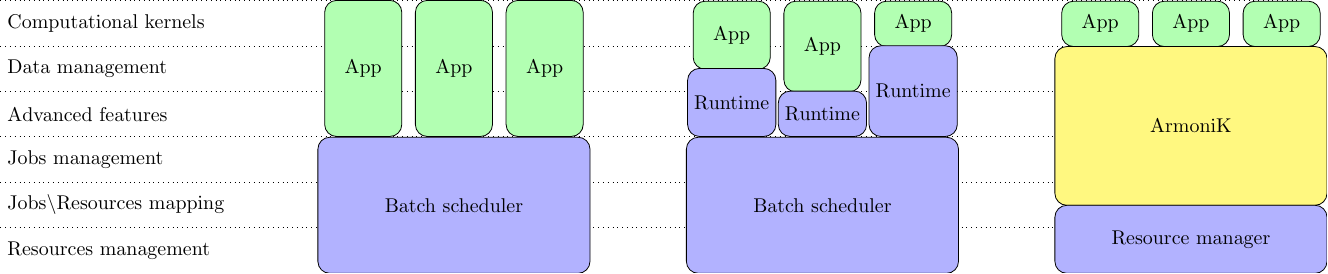
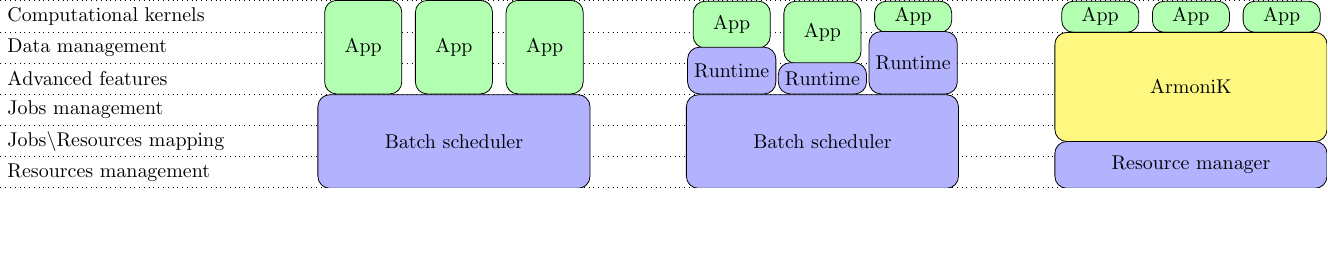
Before and after one commit to aneojgurhem/PosterCompas2025, a LaTeX figure (armonik_framework.tex): the whole page, the shorter picture padded with empty space. Compiled offline with pdfLaTeX.

Commit message:
Parametrize positionning and reduce its height

```diff
--- a/armonik_framework.tex
+++ b/armonik_framework.tex
@@ -7,62 +7,62 @@
 
 % Sizes
 \def\appw{1.6}
-\def\apph{0.8}
+\def\apph{0.55}
 \def\gap{0.85}
 
 % Add some dotted lines as guide
-\foreach \y in {4, 3.2, 2.4, 1.6, 0.8, 0, -0.8} {
-    \draw[dotted] (-8,\y) -- (15,\y);
+\foreach \y in {5, 4, 3, 2, 1, 0, -1} {
+    \draw[dotted] (-8,\y*\apph) -- (15,\y*\apph);
 }
 
 % Scheduler properties
 \foreach \i/\text in {
-3.6/Computational kernels,
-2.8/Data management,
-2/Advanced features,
-1.2/Jobs management,
-0.4/Jobs\textbackslash Resources mapping,
--0.4/Resources management
+5/Computational kernels,
+4/Data management,
+3/Advanced features,
+2/Jobs management,
+1/Jobs\textbackslash Resources mapping,
+0/Resources management
 } {
-  \node[anchor=west] at (-8,\i) {\text};
+  \node[anchor=west] at (-8,\i*\apph - 0.5*\apph ) {\text};
 }
 
 % Batch only
 \foreach \i in {-1,0,1} {
   \node[draw, fill=green!30, minimum width=\appw*\gap cm, minimum height=3 * \apph cm, anchor=south, rounded corners=6pt]
-        at (\i*\appw,1.6) {App};
+        at (\i*\appw,2*\apph) {App};
 }
 \node[draw, fill=blue!30, minimum width=3 * \appw cm, minimum height=3 * \apph cm, anchor=north, rounded corners=6pt]
-      at (0,1.6) {Batch scheduler};
+      at (0,2*\apph) {Batch scheduler};
 
 % Batch + Runtime
-\node[draw, fill=green!30, minimum width=\appw*\gap cm, minimum height=1.2cm, anchor=north, rounded corners=6pt]
-        at (-1 * \appw + 6.5,4) {App};
-\node[draw, fill=blue!30, minimum width=\appw*\gap cm, minimum height=1.2cm,, anchor=south, rounded corners=6pt]
-        at (-1 * \appw + 6.5,1.6) {Runtime};
+\node[draw, fill=green!30, minimum width=\appw*\gap cm, minimum height=1.5 * \apph cm, anchor=north, rounded corners=6pt]
+        at (-1 * \appw + 6.5,5 * \apph) {App};
+\node[draw, fill=blue!30, minimum width=\appw*\gap cm, minimum height=1.5 * \apph cm, anchor=south, rounded corners=6pt]
+        at (-1 * \appw + 6.5,2 * \apph) {Runtime};
 
 \node[draw, fill=green!30, minimum width=\appw*\gap cm, minimum height=2*\apph cm, anchor=north, rounded corners=6pt]
-        at (0 * \appw + 6.5,4) {App};
+        at (0 * \appw + 6.5,5 * \apph) {App};
 \node[draw, fill=blue!30, minimum width=\appw*\gap cm, minimum height=\apph cm,, anchor=south, rounded corners=6pt]
-        at (0 * \appw + 6.5,1.6) {Runtime};
+        at (0 * \appw + 6.5,2 * \apph) {Runtime};
 
 \node[draw, fill=green!30, minimum width=\appw*\gap cm, minimum height=\apph cm, anchor=north, rounded corners=6pt]
-        at (1 * \appw + 6.5,4) {App};
+        at (1 * \appw + 6.5,5 * \apph) {App};
 \node[draw, fill=blue!30, minimum width=\appw*\gap cm, minimum height=2*\apph cm,, anchor=south, rounded corners=6pt]
-        at (1 * \appw + 6.5,1.6) {Runtime};
+        at (1 * \appw + 6.5,2 * \apph) {Runtime};
 
 \node[draw, fill=blue!30, minimum width=3 * \appw cm, minimum height=3 * \apph cm, anchor=north, rounded corners=6pt]
-      at (6.5,1.6) {Batch scheduler};
+      at (6.5,2 * \apph) {Batch scheduler};
 
 % ArmoniK + Resource Manager
 \foreach \i in {-1,0,1} {
   \node[draw, fill=green!30, minimum width=\appw*\gap cm, minimum height=\apph cm, anchor=north,rounded corners=6pt]
-        at (\i*\appw + 13,4) {App};
+        at (\i*\appw + 13, 5 * \apph) {App};
 }
-\node[draw, fill=yellow!50, minimum width=3 * \appw cm, minimum height=2.8cm, anchor=north, rounded corners=6pt]
-      at (13,3.2) {ArmoniK};
-\node[draw, fill=blue!30, minimum width=3 * \appw cm, minimum height=1.2cm, anchor=north, rounded corners=6pt]
-      at (13,0.4) {Resource manager};
+\node[draw, fill=yellow!50, minimum width=3 * \appw cm, minimum height=3.5 * \apph cm, anchor=north, rounded corners=6pt]
+      at (13,4 * \apph) {ArmoniK};
+\node[draw, fill=blue!30, minimum width=3 * \appw cm, minimum height=1.5 * \apph cm, anchor=north, rounded corners=6pt]
+      at (13,0.5 * \apph) {Resource manager};
 
 \end{tikzpicture}
 \end{document}
```
Also changed, not shown: main.pdf.
